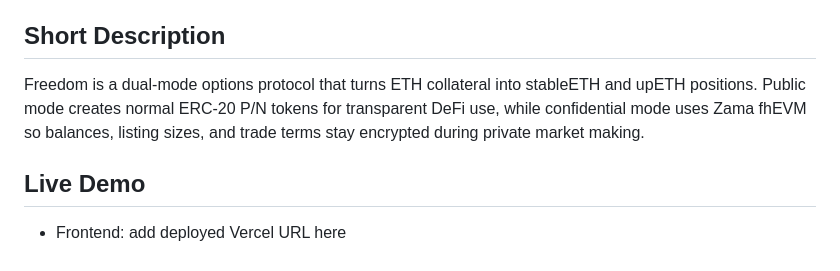
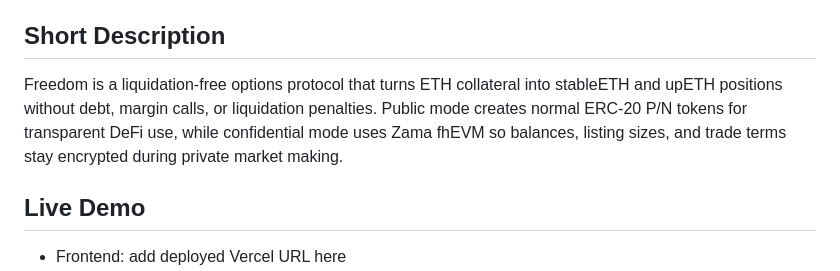
Before and after one commit to KatrixReloaded/freedom-protocol, a Markdown page: README.md, the part around the change. Drawn GitHub-style.

Commit message:
Add project README

```diff
--- a/README.md
+++ b/README.md
@@ -9,7 +9,7 @@ Together, `1 P + 1 N` always represents the deposited collateral. There is no bo
 
 ## Short Description
 
-Freedom is a dual-mode options protocol that turns ETH collateral into stableETH and upETH positions. Public mode creates normal ERC-20 P/N tokens for transparent DeFi use, while confidential mode uses Zama fhEVM so balances, listing sizes, and trade terms stay encrypted during private market making.
+Freedom is a liquidation-free options protocol that turns ETH collateral into stableETH and upETH positions without debt, margin calls, or liquidation penalties. Public mode creates normal ERC-20 P/N tokens for transparent DeFi use, while confidential mode uses Zama fhEVM so balances, listing sizes, and trade terms stay encrypted during private market making.
 
 ## Live Demo
 
```
